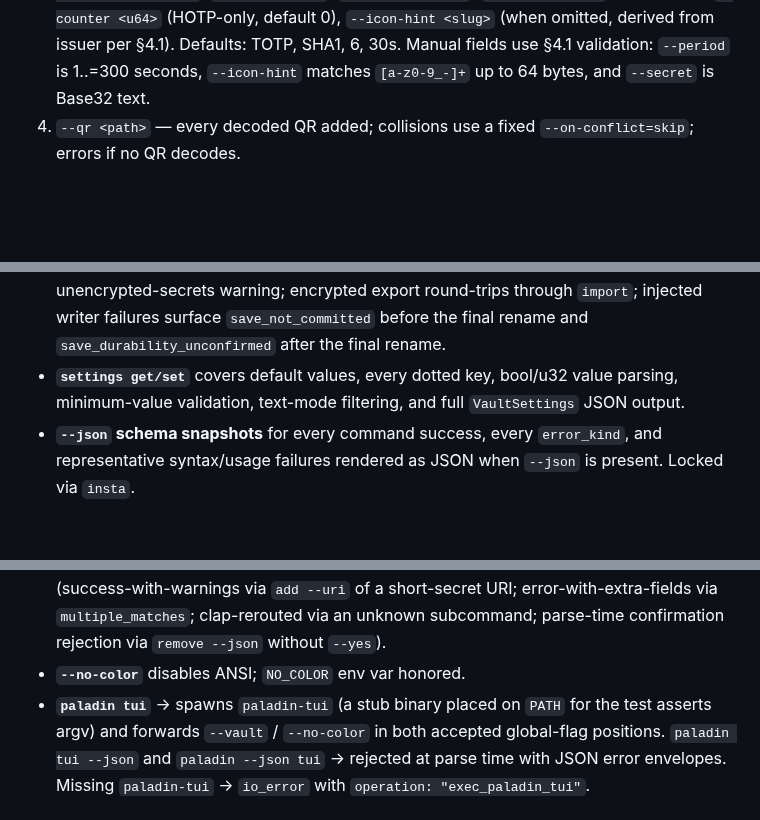
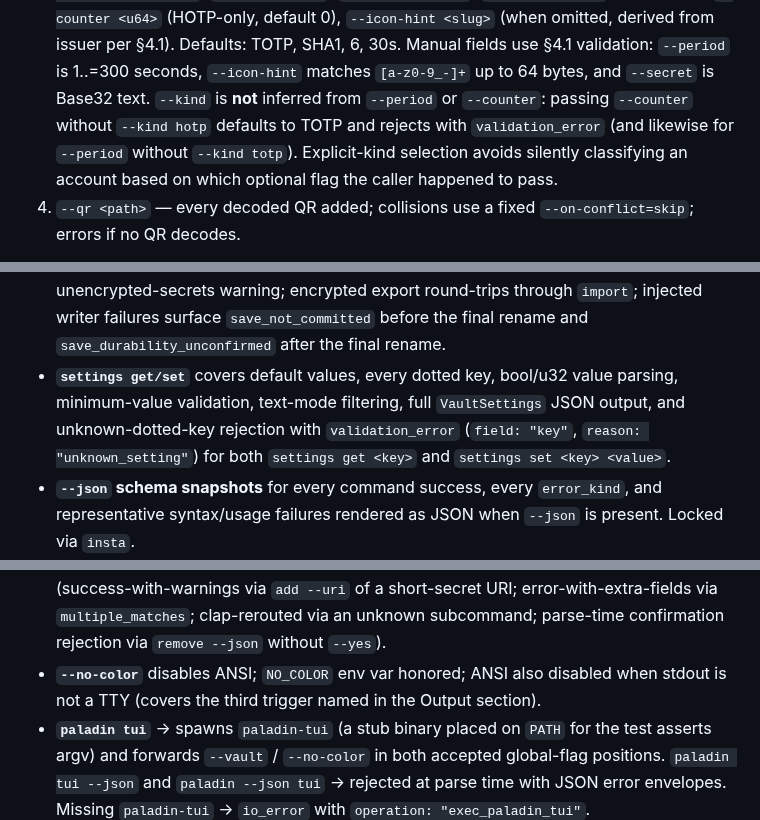
Before and after one commit to FreedomBen/paladin-auth, a Markdown page: IMPLEMENTATION_PLAN_02_CLI.md, 3 parts joined by grey strips. GitHub-like rendering; blank space fills up the shorter version.

```diff
--- a/IMPLEMENTATION_PLAN_02_CLI.md
+++ b/IMPLEMENTATION_PLAN_02_CLI.md
@@ -96,6 +96,11 @@ crates/paladin-cli/
    from issuer per §4.1). Defaults: TOTP, SHA1, 6, 30s. Manual fields
    use §4.1 validation: `--period` is 1..=300 seconds, `--icon-hint`
    matches `[a-z0-9_-]+` up to 64 bytes, and `--secret` is Base32 text.
+   `--kind` is **not** inferred from `--period` or `--counter`: passing
+   `--counter` without `--kind hotp` defaults to TOTP and rejects with
+   `validation_error` (and likewise for `--period` without `--kind totp`).
+   Explicit-kind selection avoids silently classifying an account based on
+   which optional flag the caller happened to pass.
 4. `--qr <path>` — every decoded QR added; collisions use a fixed
    `--on-conflict=skip`; errors if no QR decodes.
 
@@ -430,8 +453,10 @@ where relevant, and exit code.
   the final rename and `save_durability_unconfirmed` after the final
   rename.
 - **`settings get/set`** covers default values, every dotted key, bool/u32
-  value parsing, minimum-value validation, text-mode filtering, and full
-  `VaultSettings` JSON output.
+  value parsing, minimum-value validation, text-mode filtering, full
+  `VaultSettings` JSON output, and unknown-dotted-key rejection with
+  `validation_error` (`field: "key"`, `reason: "unknown_setting"`) for both
+  `settings get <key>` and `settings set <key> <value>`.
 - **`--json` schema snapshots** for every command success, every
   `error_kind`, and representative syntax/usage failures rendered as
   JSON when `--json` is present. Locked via `insta`.
@@ -449,7 +474,9 @@ where relevant, and exit code.
   `multiple_matches`; clap-rerouted via an unknown subcommand;
   parse-time confirmation rejection via `remove --json` without
   `--yes`).
-- **`--no-color`** disables ANSI; `NO_COLOR` env var honored.
+- **`--no-color`** disables ANSI; `NO_COLOR` env var honored; ANSI also
+  disabled when stdout is not a TTY (covers the third trigger named in the
+  Output section).
 - **`paladin tui`** → spawns `paladin-tui` (a stub binary placed on `PATH`
   for the test asserts argv) and forwards `--vault` / `--no-color` in both
   accepted global-flag positions. `paladin tui --json` and `paladin --json
```
Also changed, not shown: other parts of IMPLEMENTATION_PLAN_02_CLI.md (+20 -2 lines).
